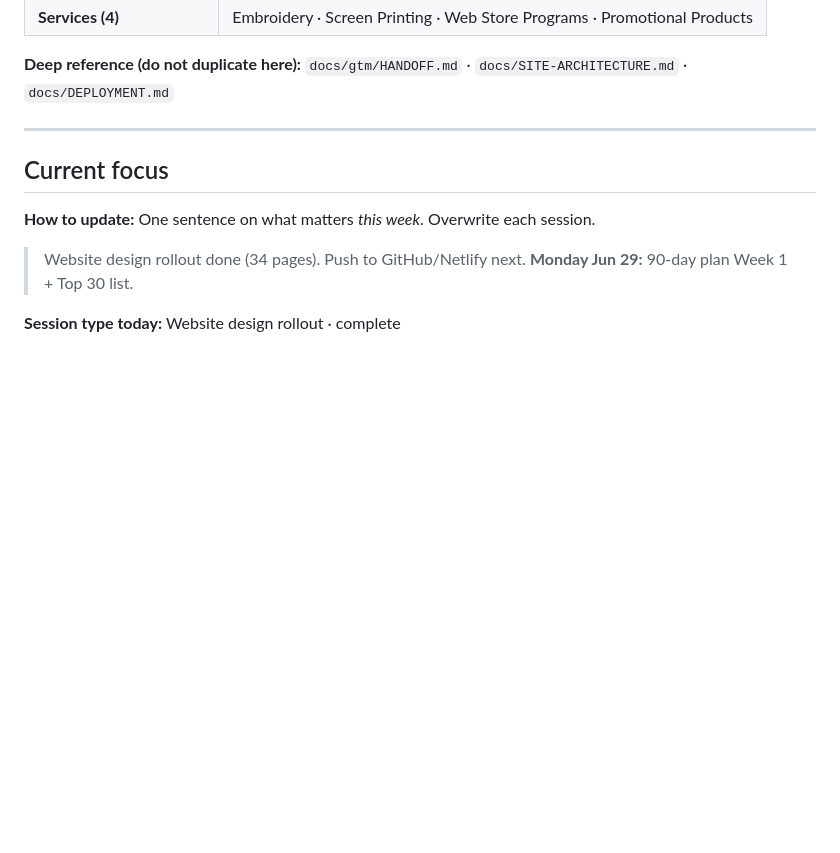
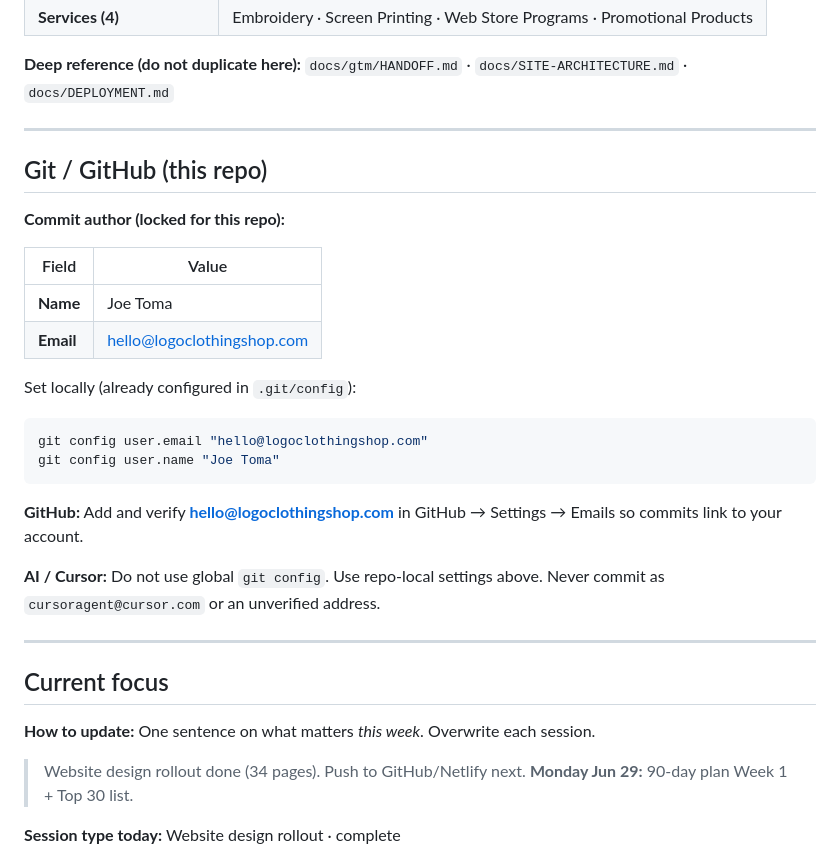
Before and after one commit to hello14764/Logo-Clothing-Shop-FOUNDATION, a Markdown page: docs/PROJECT-BRIEF.md, the part around the change. Drawn GitHub-style; blank space fills up the shorter version.

Commit message:
Document repo git author as hello@logoclothingshop.com in PROJECT-BRIEF.
Co-authored-by: Cursor <cursoragent@cursor.com>

````diff
--- a/docs/PROJECT-BRIEF.md
+++ b/docs/PROJECT-BRIEF.md
@@ -61,6 +61,28 @@ Lock these only when Joe confirms a change. Update HANDOFF + sales templates if
 | **Services (4)** | Embroidery · Screen Printing · Web Store Programs · Promotional Products |
 
 **Deep reference (do not duplicate here):** `docs/gtm/HANDOFF.md` · `docs/SITE-ARCHITECTURE.md` · `docs/DEPLOYMENT.md`
+
+---
+
+## Git / GitHub (this repo)
+
+**Commit author (locked for this repo):**
+
+| Field | Value |
+|-------|--------|
+| **Name** | Joe Toma |
+| **Email** | hello@logoclothingshop.com |
+
+Set locally (already configured in `.git/config`):
+
+```powershell
+git config user.email "hello@logoclothingshop.com"
+git config user.name "Joe Toma"
+```
+
+**GitHub:** Add and verify **hello@logoclothingshop.com** in GitHub → Settings → Emails so commits link to your account.
+
+**AI / Cursor:** Do not use global `git config`. Use repo-local settings above. Never commit as `cursoragent@cursor.com` or an unverified address.
 
 ---
 
````
